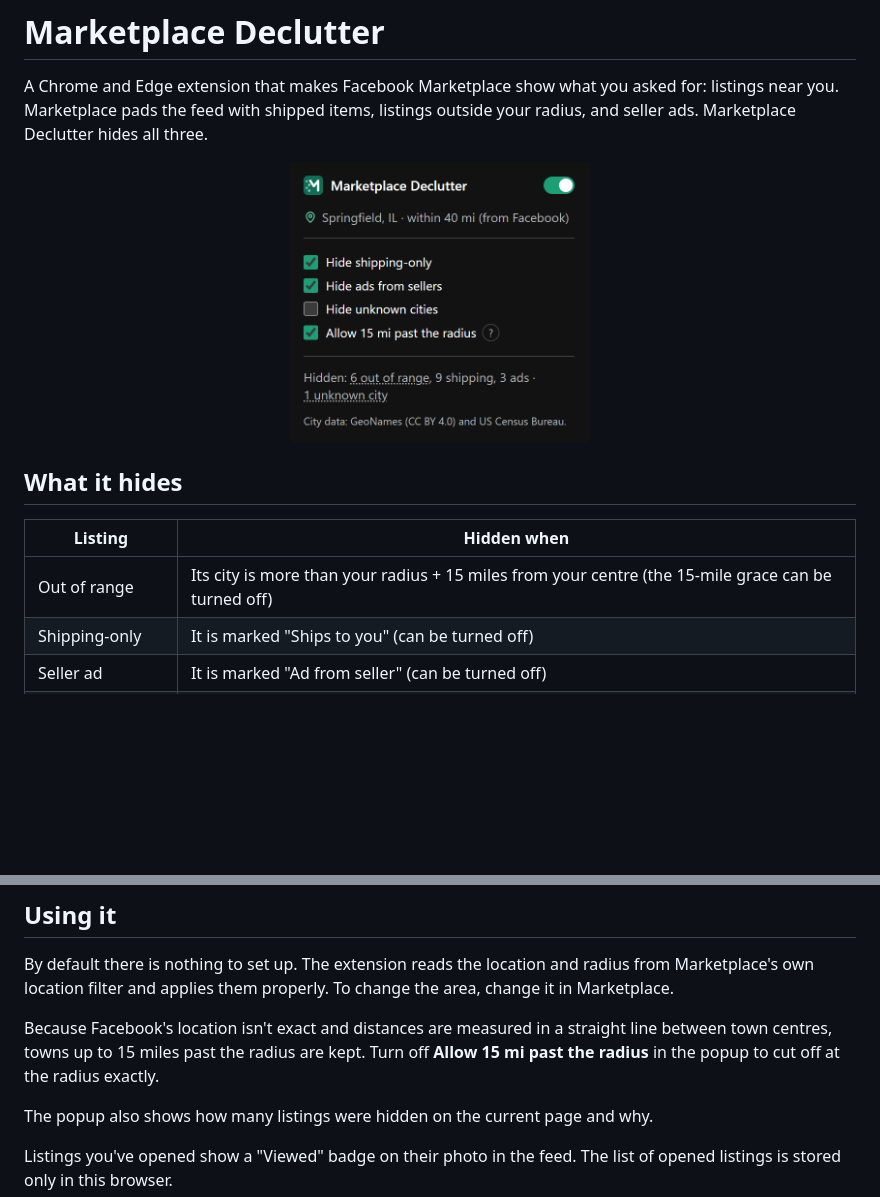
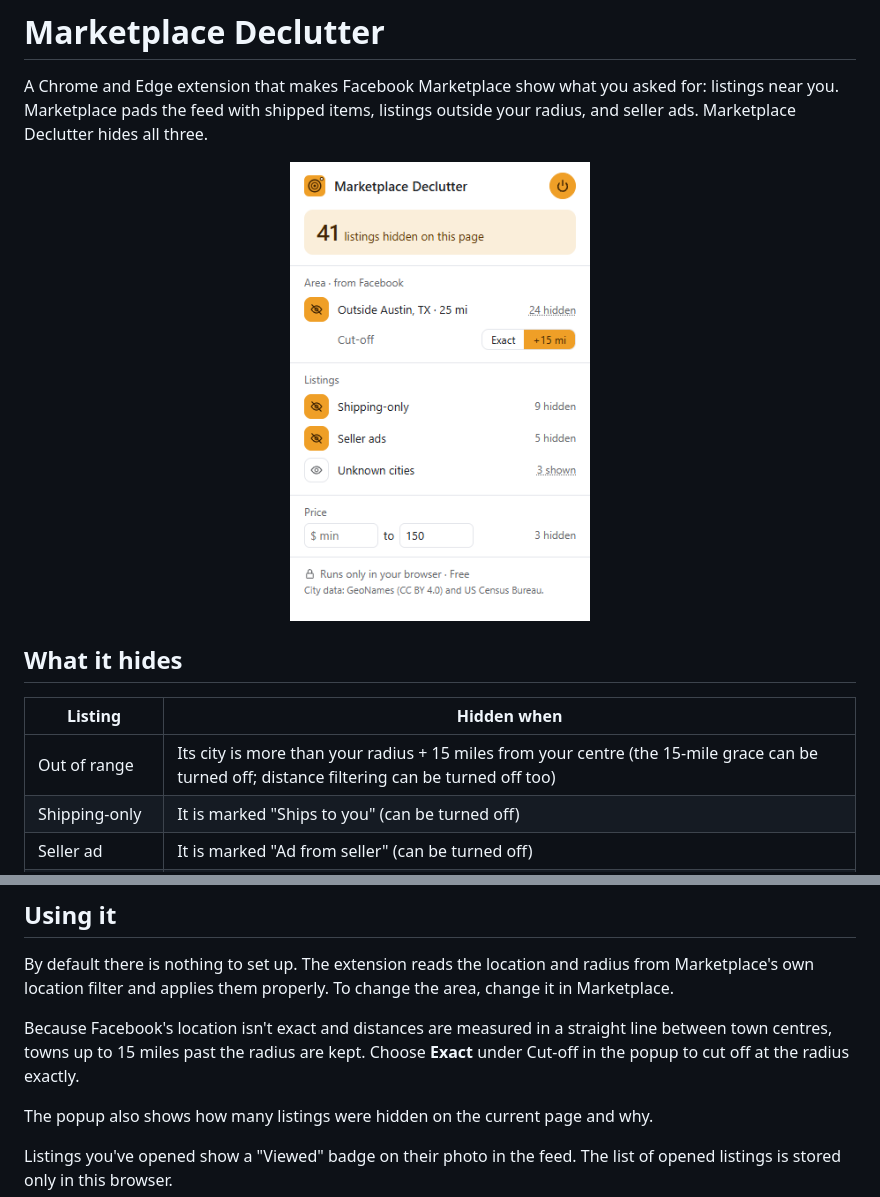
Before and after one commit to codensham/marketplace-declutter, a Markdown page: README.md, 2 parts joined by grey strips. GitHub-like rendering; pictures changed too: docs/images/popup-v2.png (deleted), docs/images/popup-v3.png (added); blank space fills up the shorter version.

Commit message:
feat: amber popup with eye buttons, hidden-count hero and Exact / +15 mi cut-off

```diff
--- a/README.md
+++ b/README.md
@@ -9,14 +9,14 @@ for: listings near you. Marketplace pads the feed with shipped items, listings
 outside your radius, and seller ads. Marketplace Declutter hides all three.
 
 <p align="center">
-  <img src="docs/images/popup-v2.png" width="300" alt="The popup, showing Facebook's location, the 15-mile grace toggle, and how many listings were hidden" />
+  <img src="docs/images/popup-v3.png" width="300" alt="The popup: 41 listings hidden, eye buttons for distance, shipping-only, seller ads and unknown cities, the Exact or +15 mi cut-off, and a price range" />
 </p>
 
 ## What it hides
 
 | Listing | Hidden when |
 | --- | --- |
-| Out of range | Its city is more than your radius + 15 miles from your centre (the 15-mile grace can be turned off) |
+| Out of range | Its city is more than your radius + 15 miles from your centre (the 15-mile grace can be turned off; distance filtering can be turned off too) |
 | Shipping-only | It is marked "Ships to you" (can be turned off) |
 | Seller ad | It is marked "Ad from seller" (can be turned off) |
 | Out of price range | Its price is below your minimum or above your maximum (blank = no limit; unreadable prices are kept) |
@@ -45,7 +45,7 @@ change the area, change it in Marketplace.
 
 Because Facebook's location isn't exact and distances are measured in a
 straight line between town centres, towns up to 15 miles past the radius are
-kept. Turn off **Allow 15 mi past the radius** in the popup to cut off at the
+kept. Choose **Exact** under Cut-off in the popup to cut off at the
 radius exactly.
 
 The popup also shows how many listings were hidden on the current page and why.
```
Also changed, not shown: 2 other files.
